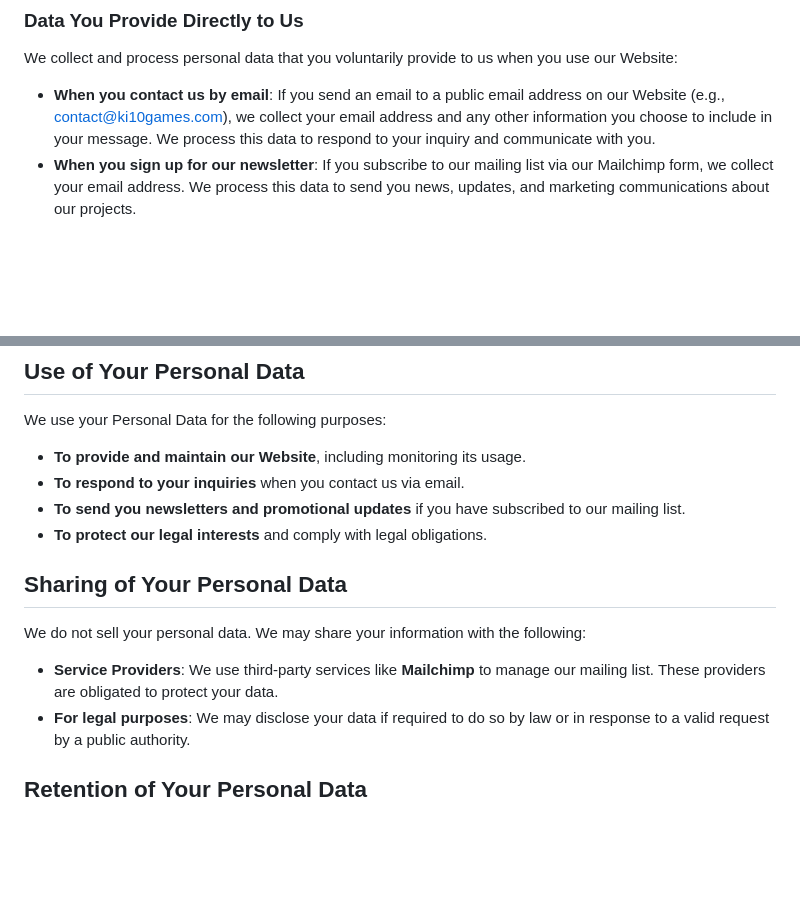
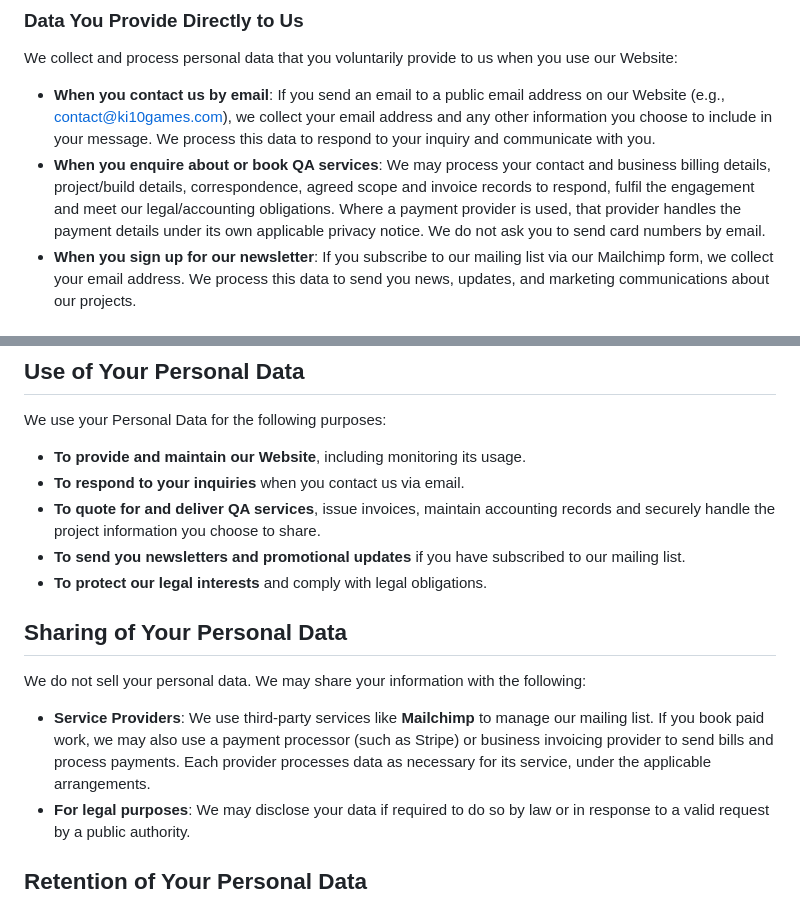
Before and after one commit to murkmm/ki10-games-website, a Markdown page: src/pages/privacy.md, 2 parts joined by grey strips. Rendered like a GitHub page; blank space fills up the shorter version.

Commit message:
Clarify QA enquiry and invoicing data handling in privacy policy

```diff
--- a/src/pages/privacy.md
+++ b/src/pages/privacy.md
@@ -32,6 +32,7 @@ For the purposes of this Privacy Policy:
 We collect and process personal data that you voluntarily provide to us when you use our Website:
 
 - **When you contact us by email**: If you send an email to a public email address on our Website (e.g., contact@ki10games.com), we collect your email address and any other information you choose to include in your message. We process this data to respond to your inquiry and communicate with you.
+- **When you enquire about or book QA services**: We may process your contact and business billing details, project/build details, correspondence, agreed scope and invoice records to respond, fulfil the engagement and meet our legal/accounting obligations. Where a payment provider is used, that provider handles the payment details under its own applicable privacy notice. We do not ask you to send card numbers by email.
 - **When you sign up for our newsletter**: If you subscribe to our mailing list via our Mailchimp form, we collect your email address. We process this data to send you news, updates, and marketing communications about our projects.
 
 ### Data Collected Automatically (Usage Data)
@@ -48,6 +49,7 @@ We use your Personal Data for the following purposes:
 
 - **To provide and maintain our Website**, including monitoring its usage.
 - **To respond to your inquiries** when you contact us via email.
+- **To quote for and deliver QA services**, issue invoices, maintain accounting records and securely handle the project information you choose to share.
 - **To send you newsletters and promotional updates** if you have subscribed to our mailing list.
 - **To protect our legal interests** and comply with legal obligations.
 
@@ -55,7 +57,7 @@ We use your Personal Data for the following purposes:
 
 We do not sell your personal data. We may share your information with the following:
 
-- **Service Providers**: We use third-party services like **Mailchimp** to manage our mailing list. These providers are obligated to protect your data.
+- **Service Providers**: We use third-party services like **Mailchimp** to manage our mailing list. If you book paid work, we may also use a payment processor (such as Stripe) or business invoicing provider to send bills and process payments. Each provider processes data as necessary for its service, under the applicable arrangements.
 - **For legal purposes**: We may disclose your data if required to do so by law or in response to a valid request by a public authority.
 
 ## Retention of Your Personal Data
```
Also changed, not shown: other parts of src/pages/privacy.md (+1 -1 lines).
